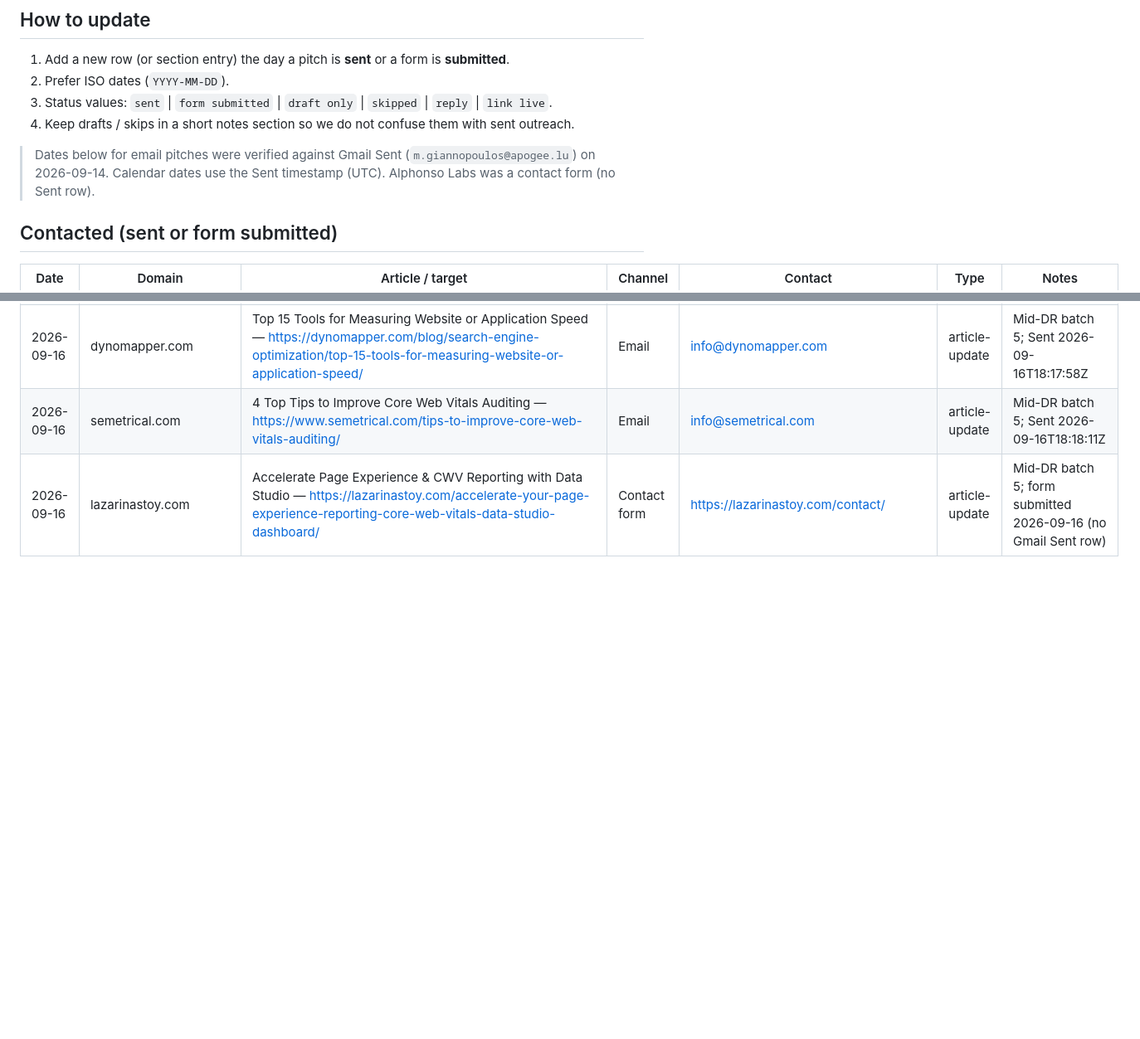
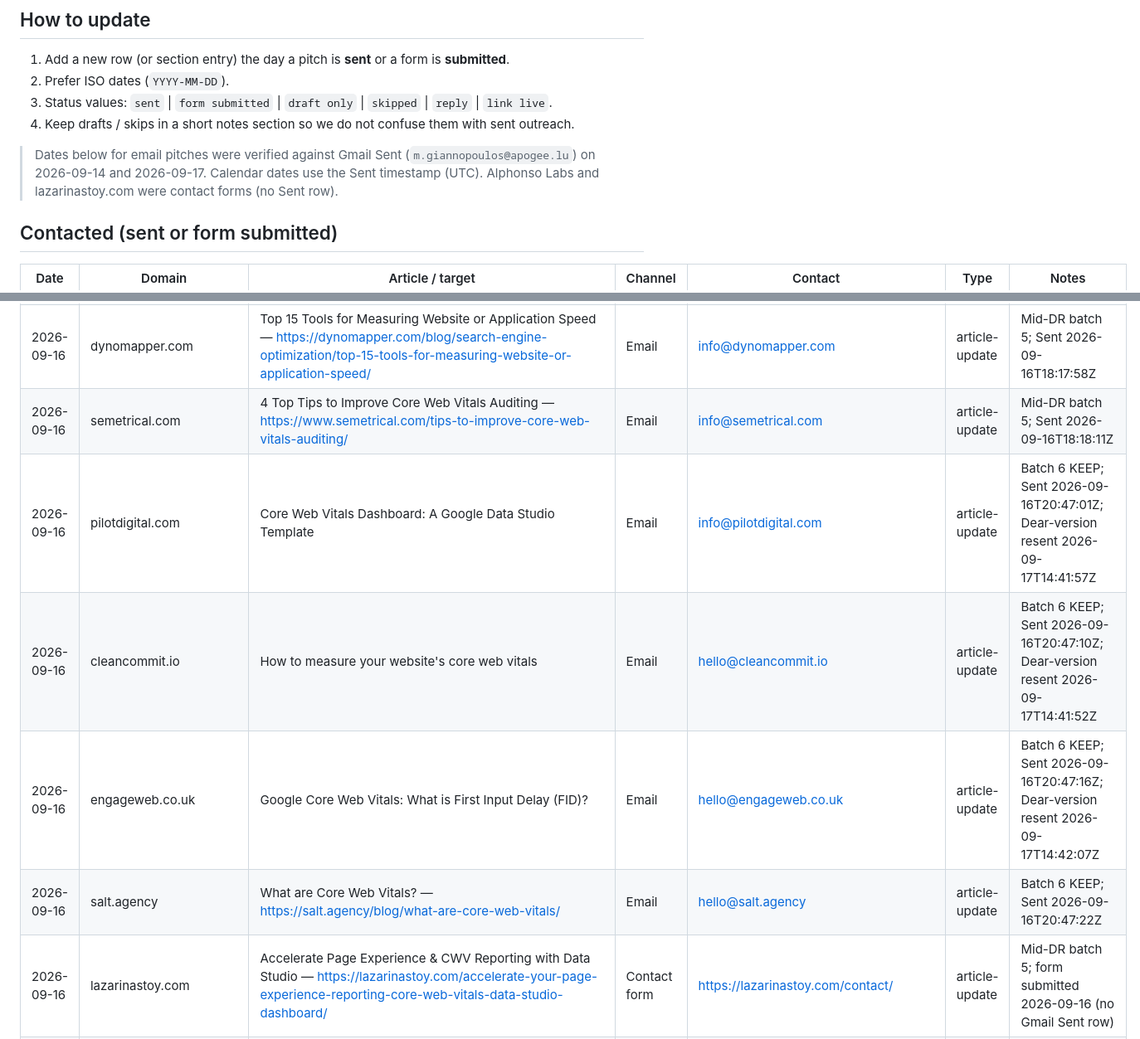
Before and after one commit to Apogee-Information-Systems/Apogee-Information-Systems.github.io, a Markdown page: internal/apogee-watcher-outreach-contact-log.md, 2 parts joined by grey strips. Shown at 83% size. GitHub-like rendering; blank space fills up the shorter version.

```diff
--- a/internal/apogee-watcher-outreach-contact-log.md
+++ b/internal/apogee-watcher-outreach-contact-log.md
@@ -13,7 +13,7 @@ Related: [apogee-watcher-backlink-playbook.md](./apogee-watcher-backlink-playboo
 3. Status values: `sent` | `form submitted` | `draft only` | `skipped` | `reply` | `link live`.
 4. Keep drafts / skips in a short notes section so we do not confuse them with sent outreach.
 
-> Dates below for email pitches were verified against Gmail Sent (`m.giannopoulos@apogee.lu`) on 2026-09-14. Calendar dates use the Sent timestamp (UTC). Alphonso Labs was a contact form (no Sent row).
+> Dates below for email pitches were verified against Gmail Sent (`m.giannopoulos@apogee.lu`) on 2026-09-14 and 2026-09-17. Calendar dates use the Sent timestamp (UTC). Alphonso Labs and lazarinastoy.com were contact forms (no Sent row).
 
 ## Contacted (sent or form submitted)
 
@@ -47,4 +47,8 @@ Related: [apogee-watcher-backlink-playbook.md](./apogee-watcher-backlink-playboo
 | 2026-09-16 | 1solutions.biz | 10 Best Tools to Test and Monitor Core Web Vitals Performance — https://www.1solutions.biz/10-best-tools-to-test-and-monitor-core-web-vitals-performance | Email | atul@1solutions.biz (cc info@1solutions.biz) | article-update | Mid-DR batch 5; Sent 2026-09-16T18:17:48Z |
 | 2026-09-16 | dynomapper.com | Top 15 Tools for Measuring Website or Application Speed — https://dynomapper.com/blog/search-engine-optimization/top-15-tools-for-measuring-website-or-application-speed/ | Email | info@dynomapper.com | article-update | Mid-DR batch 5; Sent 2026-09-16T18:17:58Z |
 | 2026-09-16 | semetrical.com | 4 Top Tips to Improve Core Web Vitals Auditing — https://www.semetrical.com/tips-to-improve-core-web-vitals-auditing/ | Email | info@semetrical.com | article-update | Mid-DR batch 5; Sent 2026-09-16T18:18:11Z |
+| 2026-09-16 | pilotdigital.com | Core Web Vitals Dashboard: A Google Data Studio Template | Email | info@pilotdigital.com | article-update | Batch 6 KEEP; Sent 2026-09-16T20:47:01Z; Dear-version resent 2026-09-17T14:41:57Z |
+| 2026-09-16 | cleancommit.io | How to measure your website's core web vitals | Email | hello@cleancommit.io | article-update | Batch 6 KEEP; Sent 2026-09-16T20:47:10Z; Dear-version resent 2026-09-17T14:41:52Z |
+| 2026-09-16 | engageweb.co.uk | Google Core Web Vitals: What is First Input Delay (FID)? | Email | hello@engageweb.co.uk | article-update | Batch 6 KEEP; Sent 2026-09-16T20:47:16Z; Dear-version resent 2026-09-17T14:42:07Z |
+| 2026-09-16 | salt.agency | What are Core Web Vitals? — https://salt.agency/blog/what-are-core-web-vitals/ | Email | hello@salt.agency | article-update | Batch 6 KEEP; Sent 2026-09-16T20:47:22Z |
 | 2026-09-16 | lazarinastoy.com | Accelerate Page Experience & CWV Reporting with Data Studio — https://lazarinastoy.com/accelerate-your-page-experience-reporting-core-web-vitals-data-studio-dashboard/ | Contact form | https://lazarinastoy.com/contact/ | article-update | Mid-DR batch 5; form submitted 2026-09-16 (no Gmail Sent row) |
```
Also changed, not shown: other parts of internal/apogee-watcher-outreach-contact-log.md (+22 -0 lines).
